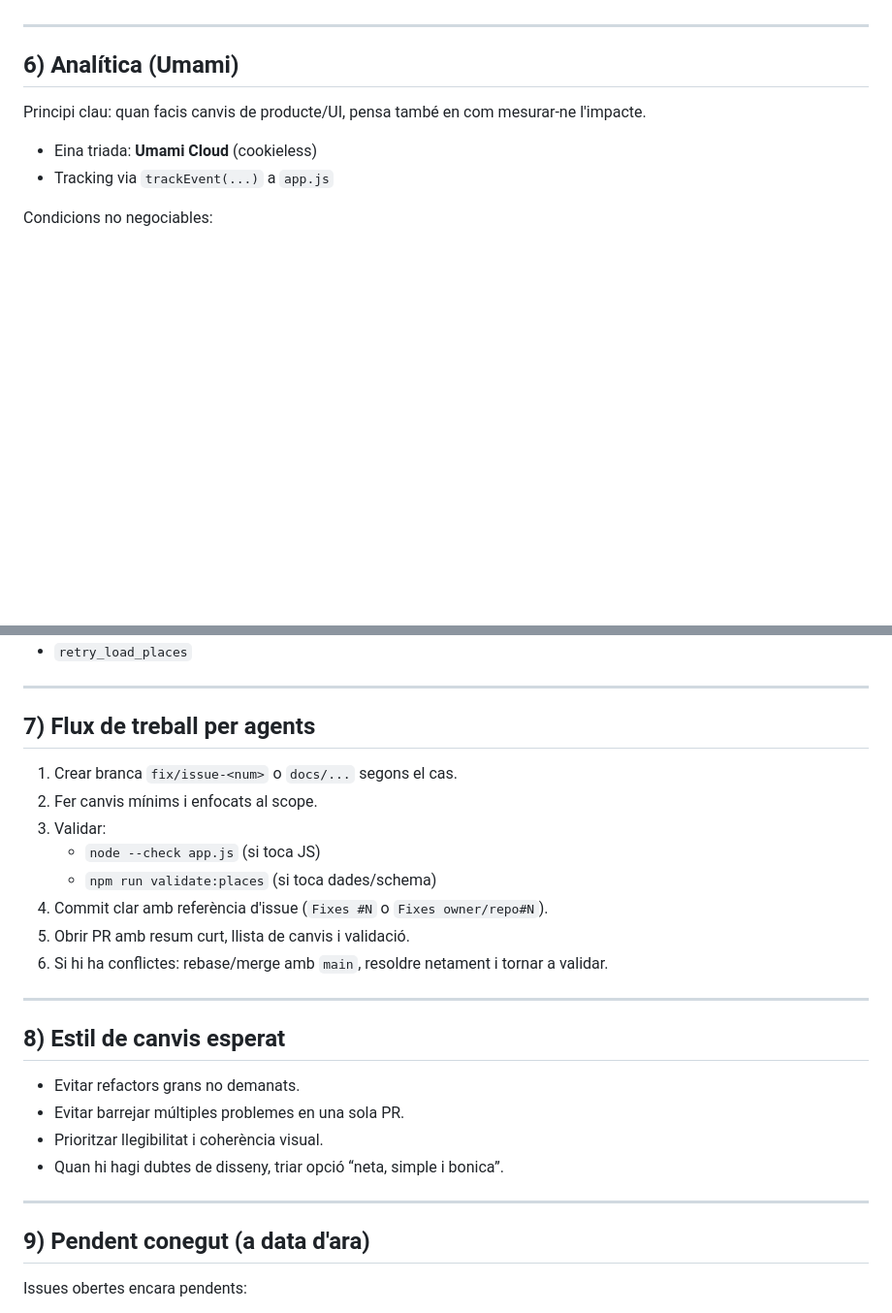
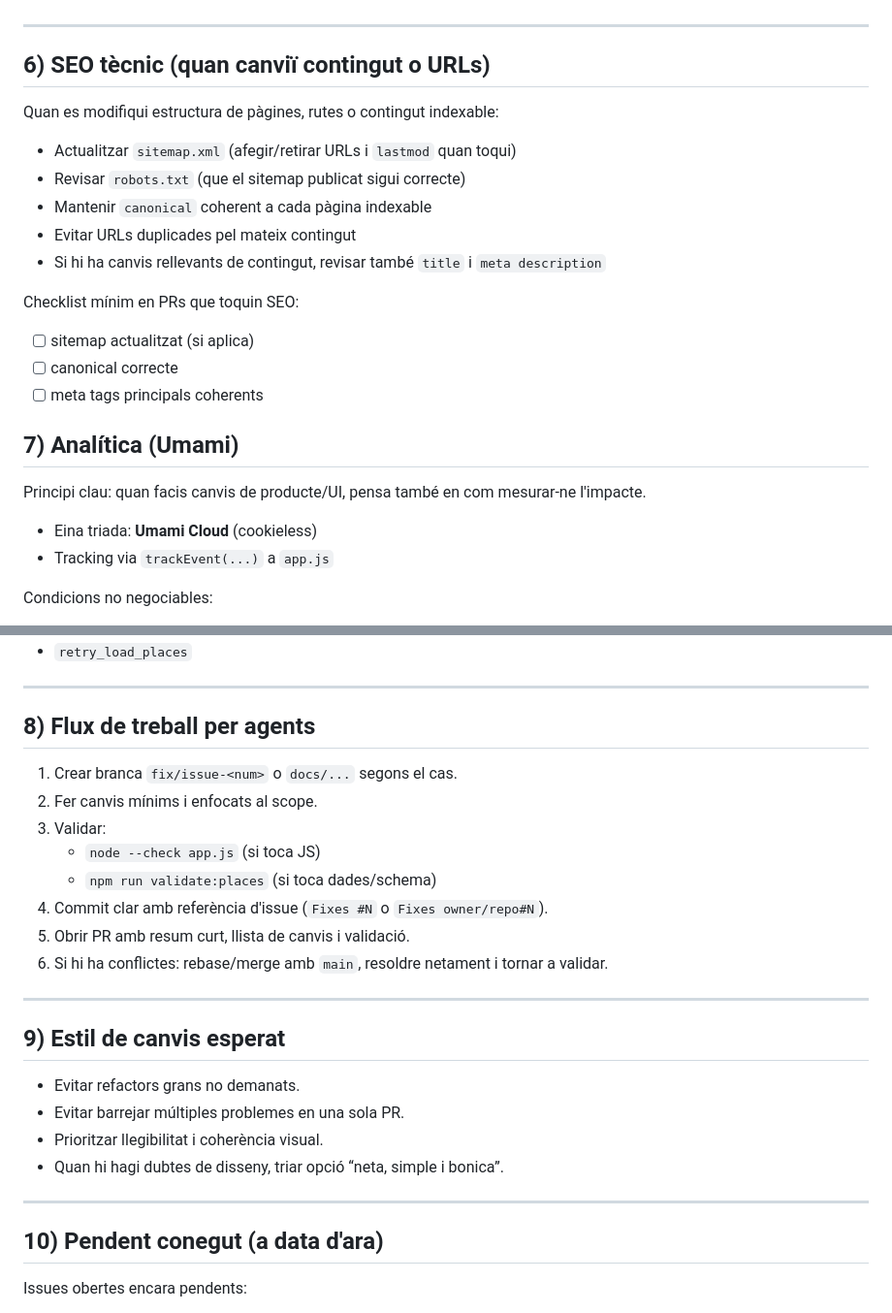
Before and after one commit to pilipilisbot/rigobertus-map, a Markdown page: AGENTS.md, 2 parts joined by grey strips. Shown at 97% size. Rendered like a GitHub page; blank space fills up the shorter version.

Commit message:
docs(agents): add SEO checklist for sitemap/robots/canonical updates

```diff
--- a/AGENTS.md
+++ b/AGENTS.md
@@ -78,7 +78,22 @@ Prioritats:
 
 ---
 
-## 6) Analítica (Umami)
+## 6) SEO tècnic (quan canviï contingut o URLs)
+
+Quan es modifiqui estructura de pàgines, rutes o contingut indexable:
+
+- Actualitzar `sitemap.xml` (afegir/retirar URLs i `lastmod` quan toqui)
+- Revisar `robots.txt` (que el sitemap publicat sigui correcte)
+- Mantenir `canonical` coherent a cada pàgina indexable
+- Evitar URLs duplicades pel mateix contingut
+- Si hi ha canvis rellevants de contingut, revisar també `title` i `meta description`
+
+Checklist mínim en PRs que toquin SEO:
+- [ ] sitemap actualitzat (si aplica)
+- [ ] canonical correcte
+- [ ] meta tags principals coherents
+
+## 7) Analítica (Umami)
 
 Principi clau: quan facis canvis de producte/UI, pensa també en com mesurar-ne l'impacte.
 
@@ -108,7 +123,7 @@ Events actuals:
 
 ---
 
-## 7) Flux de treball per agents
+## 8) Flux de treball per agents
 
 1. Crear branca `fix/issue-<num>` o `docs/...` segons el cas.
 2. Fer canvis mínims i enfocats al scope.
@@ -121,7 +136,7 @@ Events actuals:
 
 ---
 
-## 8) Estil de canvis esperat
+## 9) Estil de canvis esperat
 
 - Evitar refactors grans no demanats.
 - Evitar barrejar múltiples problemes en una sola PR.
@@ -130,7 +145,7 @@ Events actuals:
 
 ---
 
-## 9) Pendent conegut (a data d'ara)
+## 10) Pendent conegut (a data d'ara)
 
 Issues obertes encara pendents:
 - #21 (estratègia CDN/runtime)
```
